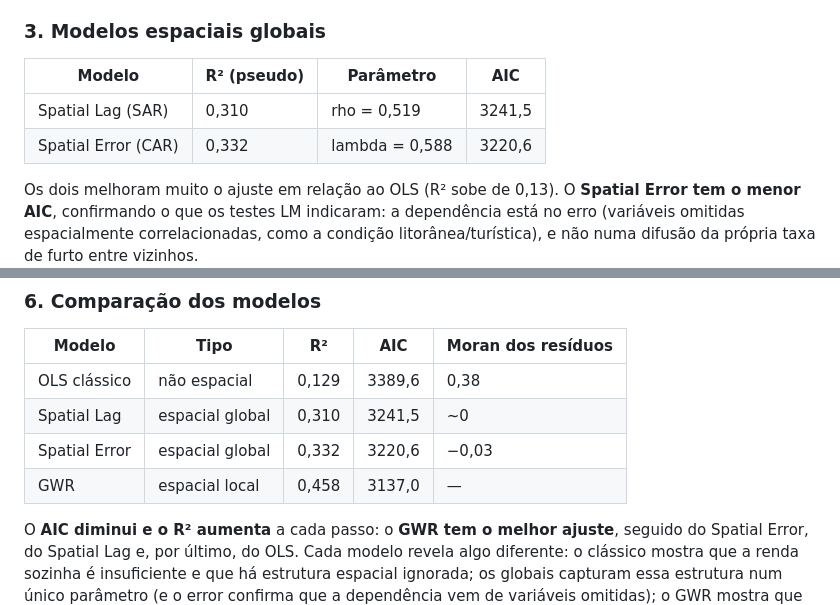
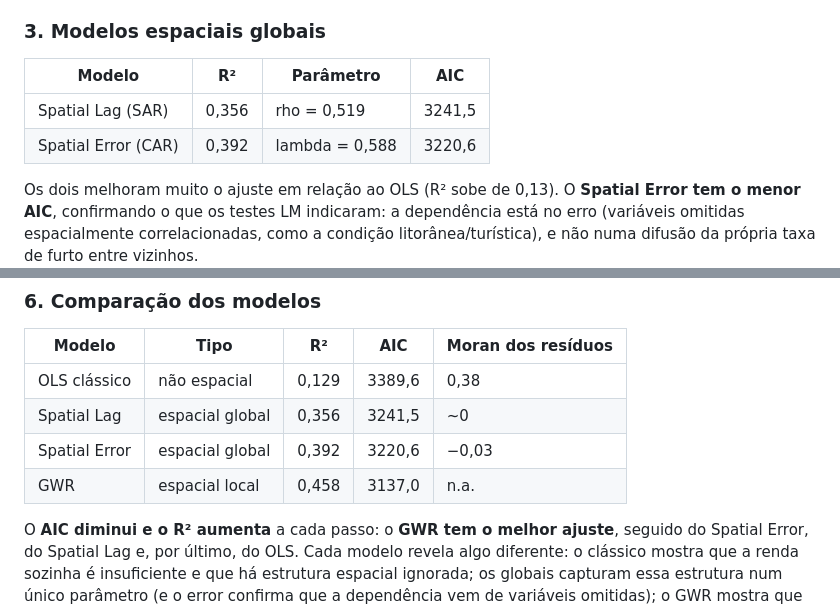
Before and after one commit to euusoujc/territory, a Markdown page: docs/guia_regressao_espacial.md, 2 parts joined by grey strips. Rendered like a GitHub page.

```diff
--- a/docs/guia_regressao_espacial.md
+++ b/docs/guia_regressao_espacial.md
@@ -94,10 +94,10 @@ não** → o modelo indicado é o **Spatial Error**.
 
 ### 3. Modelos espaciais globais
 
-| Modelo | R² (pseudo) | Parâmetro | AIC |
+| Modelo | R² | Parâmetro | AIC |
 |---|---|---|---|
-| Spatial Lag (SAR) | 0,310 | rho = 0,519 | 3241,5 |
-| Spatial Error (CAR) | 0,332 | lambda = 0,588 | 3220,6 |
+| Spatial Lag (SAR) | 0,356 | rho = 0,519 | 3241,5 |
+| Spatial Error (CAR) | 0,392 | lambda = 0,588 | 3220,6 |
 
 Os dois melhoram muito o ajuste em relação ao OLS (R² sobe de 0,13). O **Spatial
 Error tem o menor AIC**, confirmando o que os testes LM indicaram: a dependência
@@ -131,9 +131,9 @@ estacionário). Referências (bandwidth adaptativo ≈ 10 vizinhos):
 | Modelo | Tipo | R² | AIC | Moran dos resíduos |
 |---|---|---|---|---|
 | OLS clássico | não espacial | 0,129 | 3389,6 | 0,38 |
-| Spatial Lag | espacial global | 0,310 | 3241,5 | ~0 |
-| Spatial Error | espacial global | 0,332 | 3220,6 | −0,03 |
-| GWR | espacial local | 0,458 | 3137,0 | — |
+| Spatial Lag | espacial global | 0,356 | 3241,5 | ~0 |
+| Spatial Error | espacial global | 0,392 | 3220,6 | −0,03 |
+| GWR | espacial local | 0,458 | 3137,0 | n.a. |
 
 O **AIC diminui e o R² aumenta** a cada passo: o **GWR tem o melhor ajuste**,
 seguido do Spatial Error, do Spatial Lag e, por último, do OLS. Cada modelo
```
Also changed, not shown: docs/geoda_prints_regressao/LEIA-ME.md (added, +21 -0 lines), docs/geoda_prints_regressao/geoda_moran_residuos_ols.png (added), docs/geoda_prints_regressao/geoda_saida_error.png (added), docs/geoda_prints_regressao/geoda_saida_lag.png (added), docs/geoda_prints_regressao/geoda_saida_ols.png (added), 3 other files.
